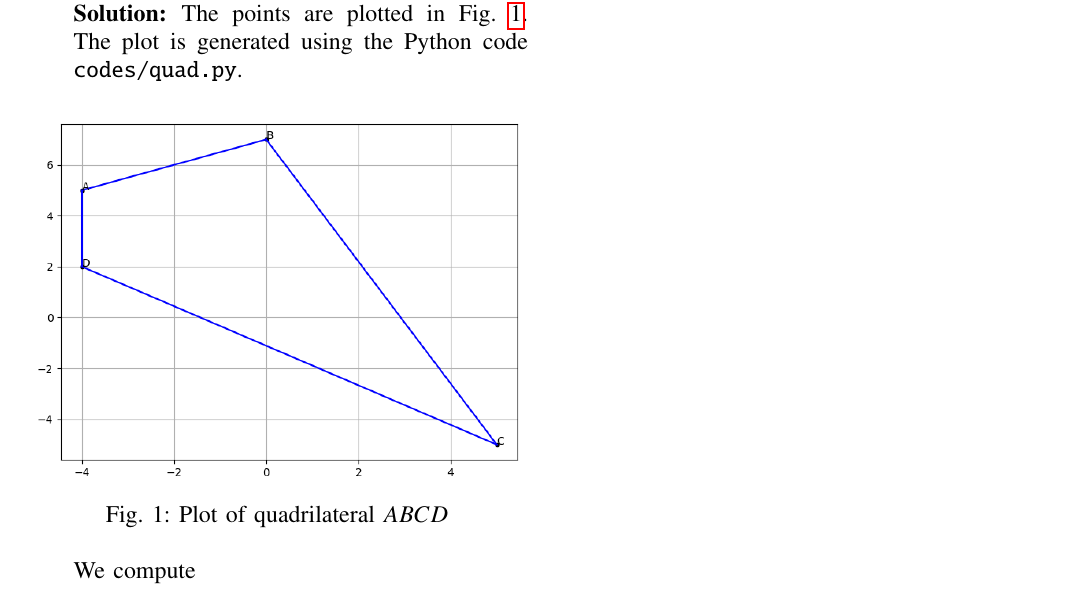
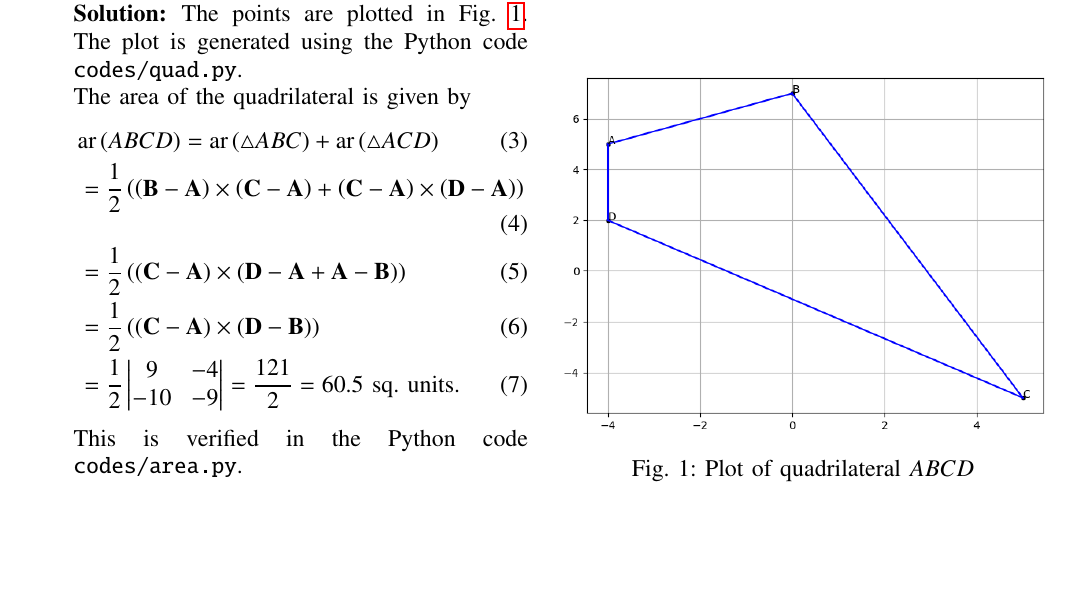
Before and after one commit to goats-9/ee2802, a LaTeX paper (11.10.1.1/main.tex): part of the page, cut so that both start at the same text, the shorter picture padded with empty space. Compiled offline with pdfLaTeX.

Commit message:
Add quadrilateral question

```diff
--- a/11.10.1.1/main.tex
+++ b/11.10.1.1/main.tex
@@ -113,13 +113,27 @@ columns=fullflexible
 
     \solution The points are plotted in Fig. \ref{fig:quad}. The plot is
     generated using the Python code \texttt{codes/quad.py}.
-    \begin{figure}[!ht]
+
+    The area of the quadrilateral is given by
+    \begin{align}
+        &\textrm{ar}\brak{ABCD} = \textrm{ar}\brak{\triangle ABC} +
+        \textrm{ar}\brak{\triangle ACD} \\
+        &= \frac{1}{2}\brak{\brak{\vec{B}-\vec{A}}\times\brak{\vec{C}-\vec{A}} +
+        \brak{\vec{C}-\vec{A}}\times\brak{\vec{D}-\vec{A}}} \\
+        &= \frac{1}{2}\brak{\brak{\vec{C}-\vec{A}}\times
+        \brak{\vec{D}-\vec{A}+\vec{A}-\vec{B}}} \\
+        &= \frac{1}{2}\brak{\brak{\vec{C}-\vec{A}}\times\brak{\vec{D}-\vec{B}}} \\
+        &= \frac{1}{2}\mydet{9&-4\\-10&-9} = \frac{121}{2} = 60.5\ \textrm{sq. units.}
+        \label{eq:area-diag}
+    \end{align}
+
+    This is verified in the Python code \texttt{codes/area.py}.
+
+    \begin{figure}[!htb]
         \centering
         \includegraphics[width=\columnwidth]{figs/quad.png}
         \caption{Plot of quadrilateral $ABCD$}
         \label{fig:quad}
     \end{figure}
-
-    We compute
 \end{enumerate}
 \end{document}
```
Also changed, not shown: 11.10.1.1/codes/area.py (added, +14 -0 lines), 11.10.1.1/main.pdf.
